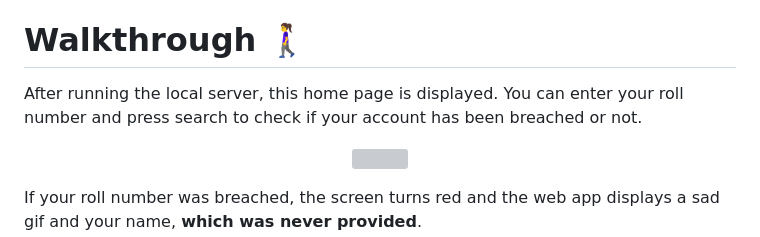
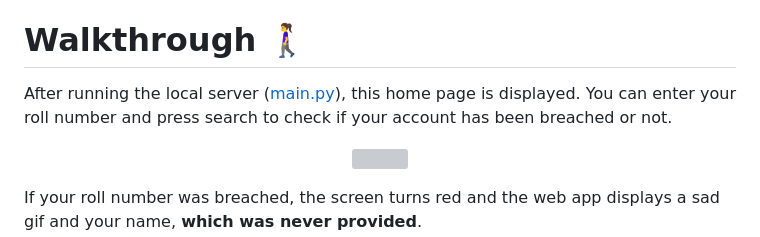
Before and after one commit to cocomo29/UIT-Pwned, a Markdown page: README.md, the part around the change. Drawn GitHub-style; grey boxes are pictures that could not be loaded.

```diff
--- a/README.md
+++ b/README.md
@@ -4,7 +4,7 @@ Hey everyone, this was my semester project for DCCN. For the project, I had to u
 This project replicates the functionality of [haveibeenpwned.com](https://haveibeenpwned.com) by checking if a student's roll number has been breached or not (breached in this context is having used a weak password for your UIT portal i.e 12345678 or 123456789). It uses a Flask web server to check the status of a student's roll number and tells if password was breached by [uitPortalLogin.py](uitPortalLogin.py).
 
 # Walkthrough 🚶‍♀️
-After running the local server, this home page is displayed. You can enter your roll number and press search to check if your account has been breached or not.
+After running the local server ([main.py](main.py)), this home page is displayed. You can enter your roll number and press search to check if your account has been breached or not.
 
 <p align="center"><img src="https://i.imgur.com/HSGPryh.png"></p> </br>
 
```
